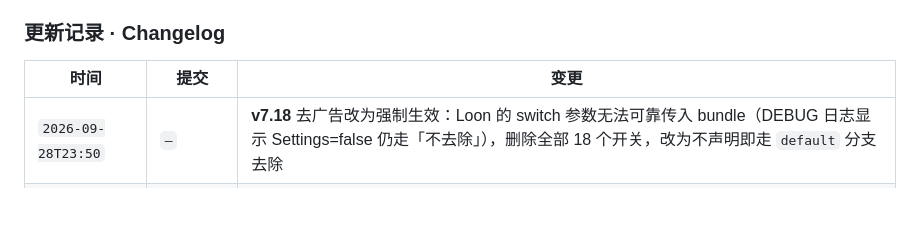
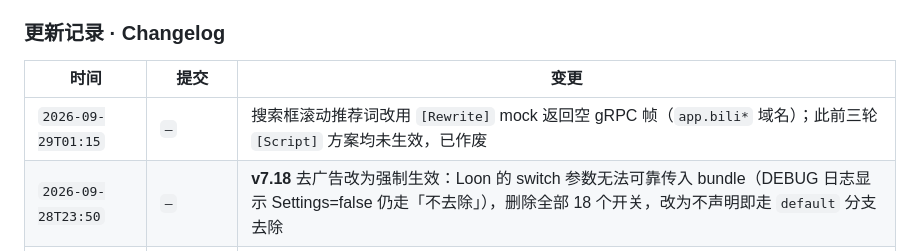
Before and after one commit to Savues/loon-plugin-patches, a Markdown page: plugins/Bilibili-Dedup/README.md, the part around the change. Rendered like a GitHub page; blank space fills up the shorter version.

Commit message:
Bilibili-Dedup：README 记录滚动词改用 [Rewrite] mock 及其验证结果
抓包确认：app.bilibili.com 的 DefaultWords 共 7 条，全部变为 25B
空 gRPC 帧（flag=1, len=0），命中率 7/7；grpc.biliapi.net 的保持原值。

```diff
--- a/plugins/Bilibili-Dedup/README.md
+++ b/plugins/Bilibili-Dedup/README.md
@@ -19,6 +19,7 @@
 
 | 时间 | 提交 | 变更 |
 |---|---|---|
+| `2026-09-29T01:15` | `—` | 搜索框滚动推荐词改用 `[Rewrite]` mock 返回空 gRPC 帧（`app.bili*` 域名）；此前三轮 `[Script]` 方案均未生效，已作废 |
 | `2026-09-28T23:50` | `—` | **v7.18** 去广告改为强制生效：Loon 的 switch 参数无法可靠传入 bundle（DEBUG 日志显示 Settings=false 仍走「不去除」），删除全部 18 个开关，改为不声明即走 `default` 分支去除 |
 | `2026-09-28T23:20` | `—` | **v7.17** 修复 BiliUniverse 开关默认值反了：参数语义是「是否保留」，原写成 `true` 导致开屏/热搜/动态/番剧/评论广告全部不去除；同时补齐 18 个未声明参数 |
 | `2026-09-28T21:50` | `—` | `vip`（普通大会员）主题改用官方灰版 `gray-vip.png`——该档位权限与非会员相同，灰底如实反映 |
```
